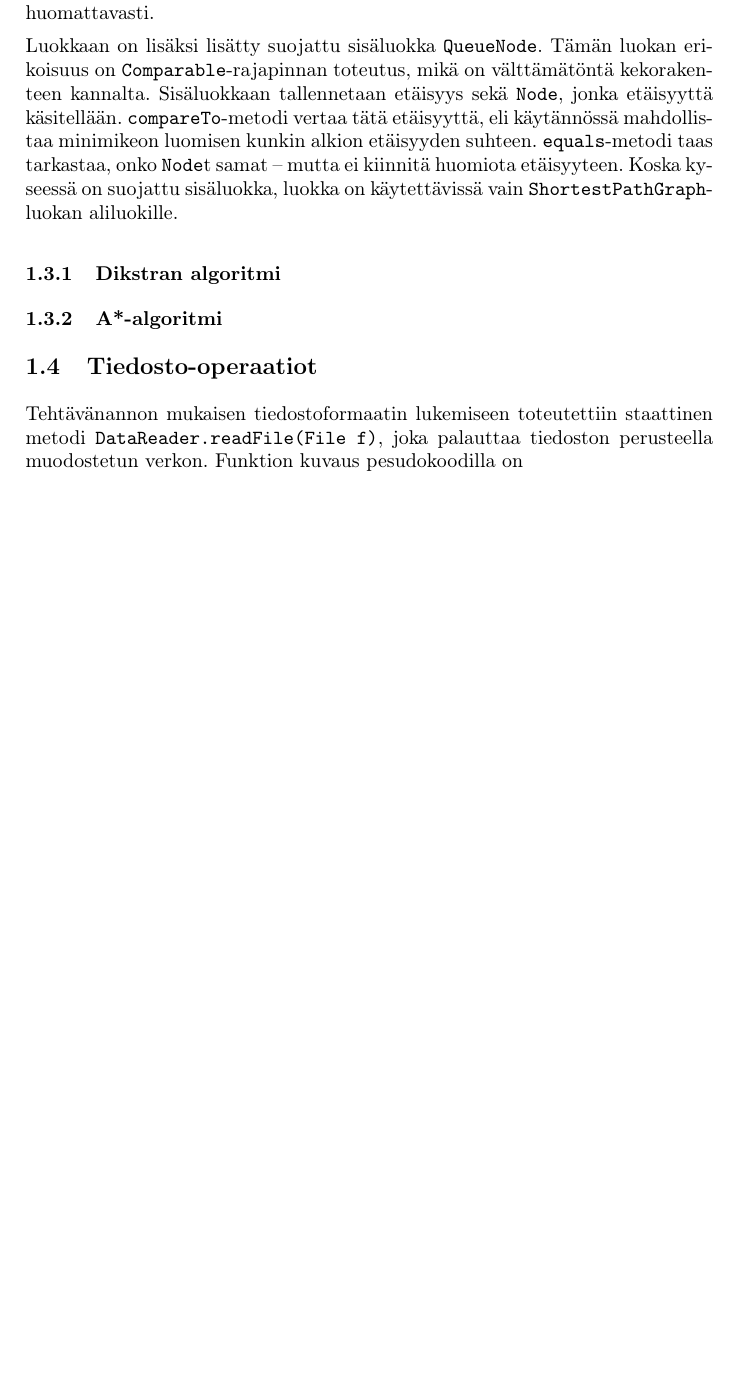
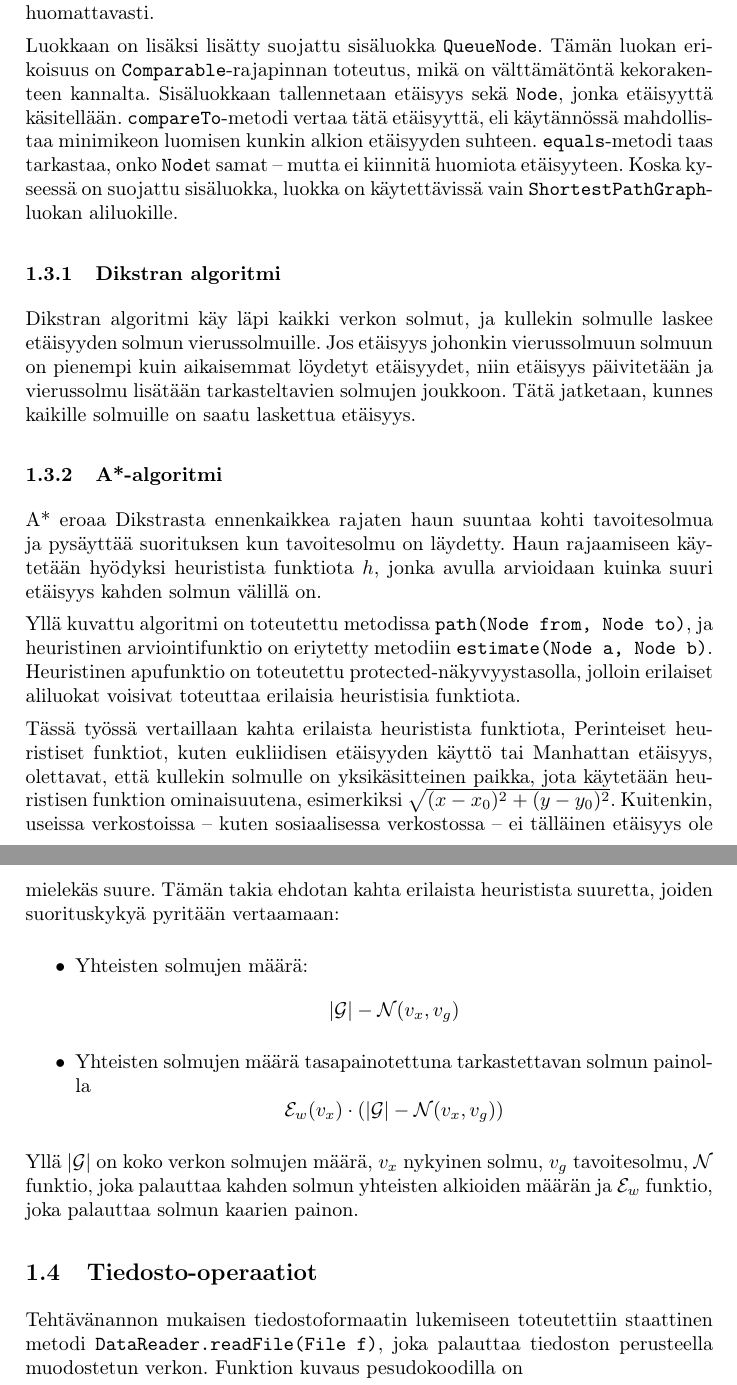
Before and after one commit to matnel/tiralabra, a LaTeX document (doc/doc.tex): part of page 4 of 6 before the commit and two parts of pages 4 and 5 of 7 after it, the two joined at a grey line, cut so that both start at the same text, the shorter picture padded with empty space. Compiled offline with pdfLaTeX.

Commit message:
Heuristiset kuvaukset

```diff
--- a/doc/doc.tex
+++ b/doc/doc.tex
@@ -91,7 +91,22 @@ Luokkaan on lisäksi lisätty suojattu sisäluokka \texttt{QueueNode}. Tämän l
 
 \subsubsection{Dikstran algoritmi}
 
+Dikstran algoritmi käy läpi kaikki verkon solmut, ja kullekin solmulle laskee etäisyyden solmun vierussolmuille. Jos etäisyys johonkin vierussolmuun solmuun on pienempi kuin aikaisemmat löydetyt etäisyydet, niin etäisyys päivitetään ja vierussolmu lisätään tarkasteltavien solmujen joukkoon. Tätä jatketaan, kunnes kaikille solmuille on saatu laskettua etäisyys.
+
 \subsubsection{A*-algoritmi}
+
+A* eroaa Dikstrasta ennenkaikkea rajaten haun suuntaa kohti tavoitesolmua ja pysäyttää suorituksen kun tavoitesolmu on läydetty. Haun rajaamiseen käytetään hyödyksi heuristista funktiota $h$, jonka avulla arvioidaan kuinka suuri etäisyys kahden solmun välillä on.
+
+Yllä kuvattu algoritmi on toteutettu metodissa \texttt{path(Node from, Node to)}, ja heuristinen arviointifunktio on eriytetty metodiin \texttt{estimate(Node a, Node b)}. Heuristinen apufunktio on toteutettu protected-näkyvyystasolla, jolloin erilaiset aliluokat voisivat toteuttaa erilaisia heuristisia funktiota.
+
+Tässä työssä vertaillaan kahta erilaista heuristista funktiota, Perinteiset heuristiset funktiot, kuten eukliidisen etäisyyden käyttö tai Manhattan etäisyys, olettavat, että kullekin solmulle on yksikäsitteinen paikka, jota käytetään heuristisen funktion ominaisuutena, esimerkiksi $\sqrt{ (x-x_0)^2 + (y-y_0)^2 }$. Kuitenkin, useissa verkostoissa -- kuten sosiaalisessa verkostossa -- ei tälläinen etäisyys ole mielekäs suure. Tämän takia ehdotan kahta erilaista heuristista suuretta, joiden suorituskykyä pyritään vertaamaan:
+
+\begin{itemize}
+\item Yhteisten solmujen määrä: $$ |\mathcal{G}| - \mathcal{N}( v_x , v_g )$$
+\item Yhteisten solmujen määrä tasapainotettuna tarkastettavan solmun painolla $$ \mathcal{E}_w ( v_x ) \cdot ( |\mathcal{G}| - \mathcal{N}( v_x , v_g ) ) $$
+\end{itemize}
+
+Yllä $|\mathcal{G}|$ on koko verkon solmujen määrä, $v_x$ nykyinen solmu, $v_g$ tavoitesolmu, $\mathcal{N}$ funktio, joka palauttaa kahden solmun yhteisten alkioiden määrän ja $ \mathcal{E}_w $ funktio, joka palauttaa solmun kaarien painon.
 
 \subsection{Tiedosto-operaatiot}
 \label{io}
```
